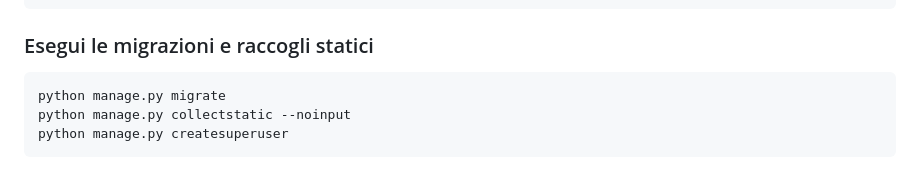
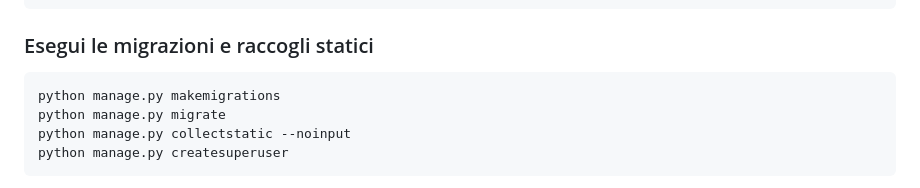
Before and after one commit to turiliffiu/talent-mosaic-django, a Markdown page: README.md, the part around the change. Drawn GitHub-style.

````diff
--- a/README.md
+++ b/README.md
@@ -187,6 +187,7 @@ STATIC_URL=/static/
 
 ### Esegui le migrazioni e raccogli statici
 ```bash
+python manage.py makemigrations
 python manage.py migrate
 python manage.py collectstatic --noinput
 python manage.py createsuperuser
````
